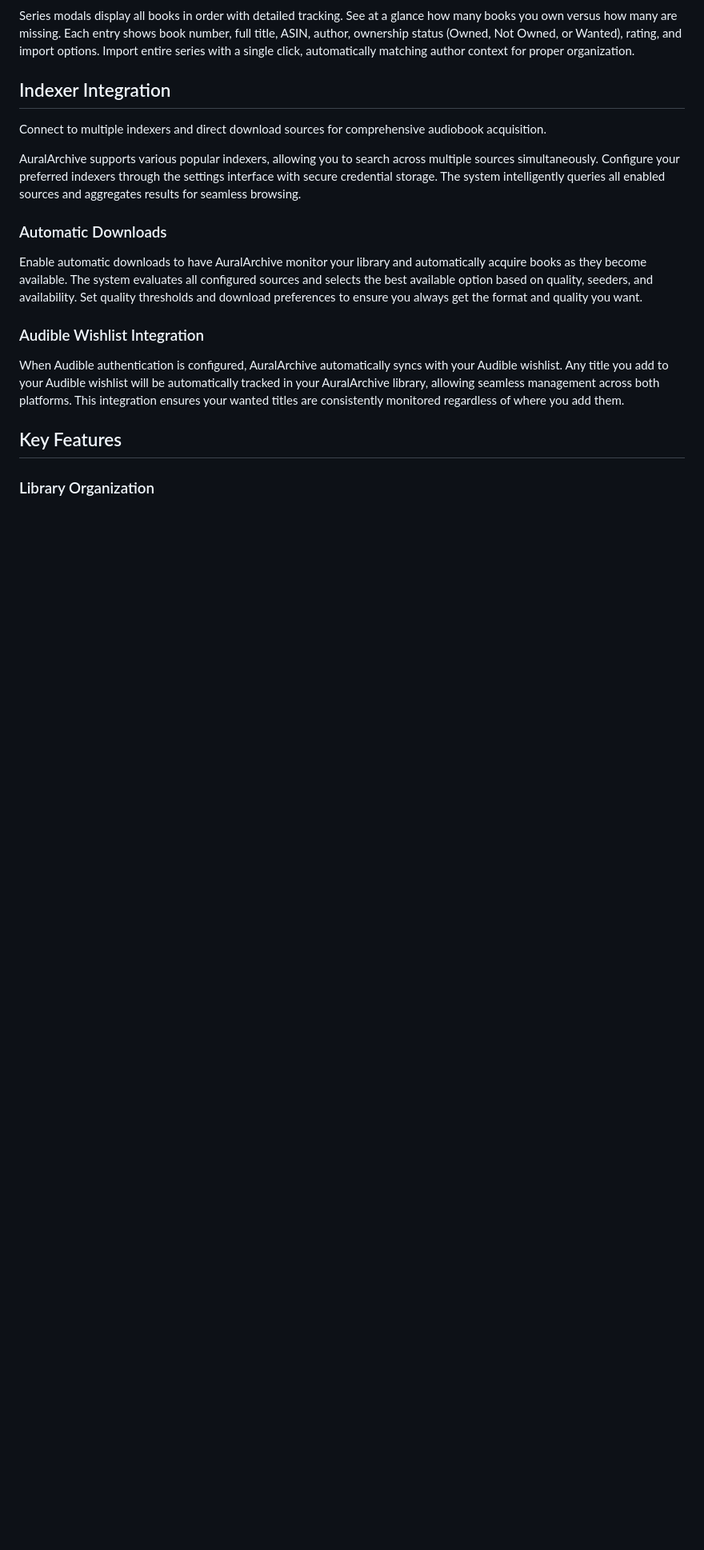
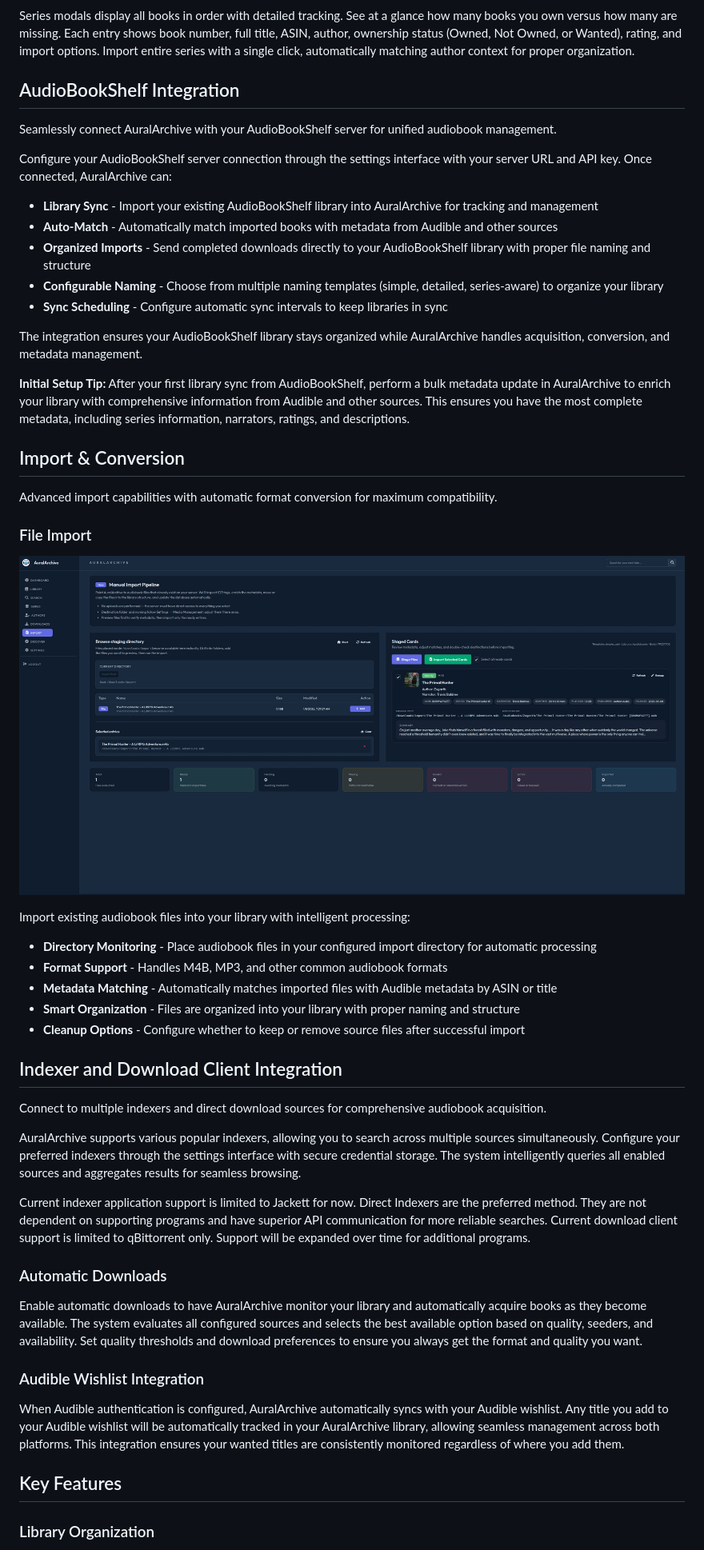
Before and after one commit to TheDragonShaman/AuralArchive, a Markdown page: README.md, the part around the change printed below. Shown: that part at 80% size. Drawn GitHub-style; pictures changed too: screenshots/import.jpeg (added); blank space fills up the shorter version.

Commit message:
Update README: Add AudioBookShelf and Import sections, fix spelling errors

```diff
--- a/README.md
+++ b/README.md
@@ -38,11 +40,45 @@ Track complete series with ownership status and one-click import capabilities.
 
 Series modals display all books in order with detailed tracking. See at a glance how many books you own versus how many are missing. Each entry shows book number, full title, ASIN, author, ownership status (Owned, Not Owned, or Wanted), rating, and import options. Import entire series with a single click, automatically matching author context for proper organization.
 
-## Indexer Integration
+## AudioBookShelf Integration
+
+Seamlessly connect AuralArchive with your AudioBookShelf server for unified audiobook management.
+
+Configure your AudioBookShelf server connection through the settings interface with your server URL and API key. Once connected, AuralArchive can:
+
+- **Library Sync** - Import your existing AudioBookShelf library into AuralArchive for tracking and management
+- **Auto-Match** - Automatically match imported books with metadata from Audible and other sources
+- **Organized Imports** - Send completed downloads directly to your AudioBookShelf library with proper file naming and structure
+- **Configurable Naming** - Choose from multiple naming templates (simple, detailed, series-aware) to organize your library
+- **Sync Scheduling** - Configure automatic sync intervals to keep libraries in sync
+
+The integration ensures your AudioBookShelf library stays organized while AuralArchive handles acquisition, conversion, and metadata management.
+
+**Initial Setup Tip:** After your first library sync from AudioBookShelf, perform a bulk metadata update in AuralArchive to enrich your library with comprehensive information from Audible and other sources. This ensures you have the most complete metadata, including series information, narrators, ratings, and descriptions.
+
+## Import & Conversion
+
+Advanced import capabilities with automatic format conversion for maximum compatibility.
+
+### File Import
+
+![Import](screenshots/import.jpeg)
+
+Import existing audiobook files into your library with intelligent processing:
+
+- **Directory Monitoring** - Place audiobook files in your configured import directory for automatic processing
+- **Format Support** - Handles M4B, MP3, and other common audiobook formats
+- **Metadata Matching** - Automatically matches imported files with Audible metadata by ASIN or title
+- **Smart Organization** - Files are organized into your library with proper naming and structure
+- **Cleanup Options** - Configure whether to keep or remove source files after successful import
+
+## Indexer and Download Client Integration
 
 Connect to multiple indexers and direct download sources for comprehensive audiobook acquisition.
 
 AuralArchive supports various popular indexers, allowing you to search across multiple sources simultaneously. Configure your preferred indexers through the settings interface with secure credential storage. The system intelligently queries all enabled sources and aggregates results for seamless browsing.
+
+Current indexer application support is limited to Jackett for now. Direct Indexers are the preferred method. They are not dependent on supporting programs and have superior API communication for more reliable searches. Current download client support is limited to qBittorrent only. Support will be expanded over time for additional programs.
 
 ### Automatic Downloads
 
```
Also changed, not shown: other parts of README.md (+2 -0 lines).
